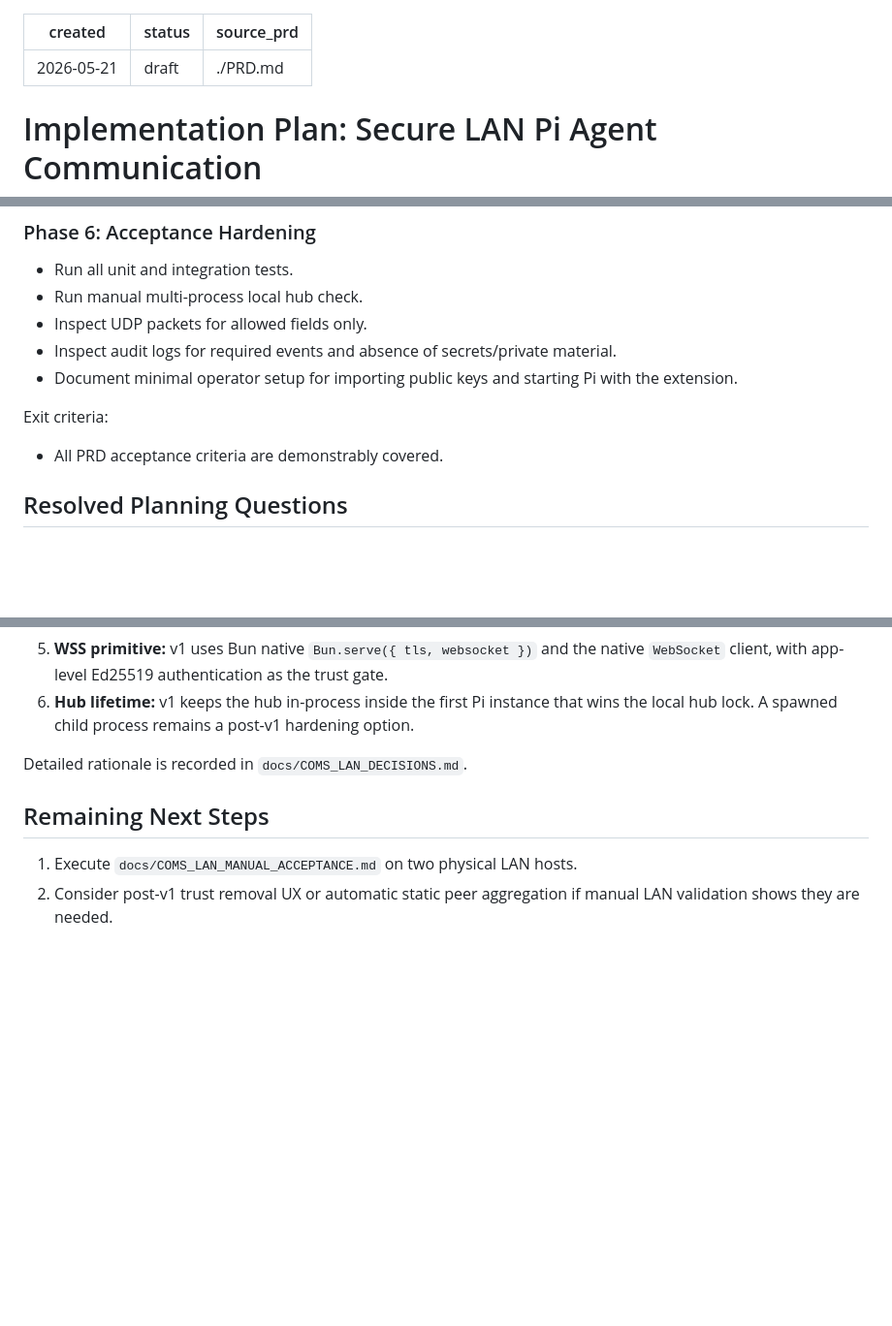
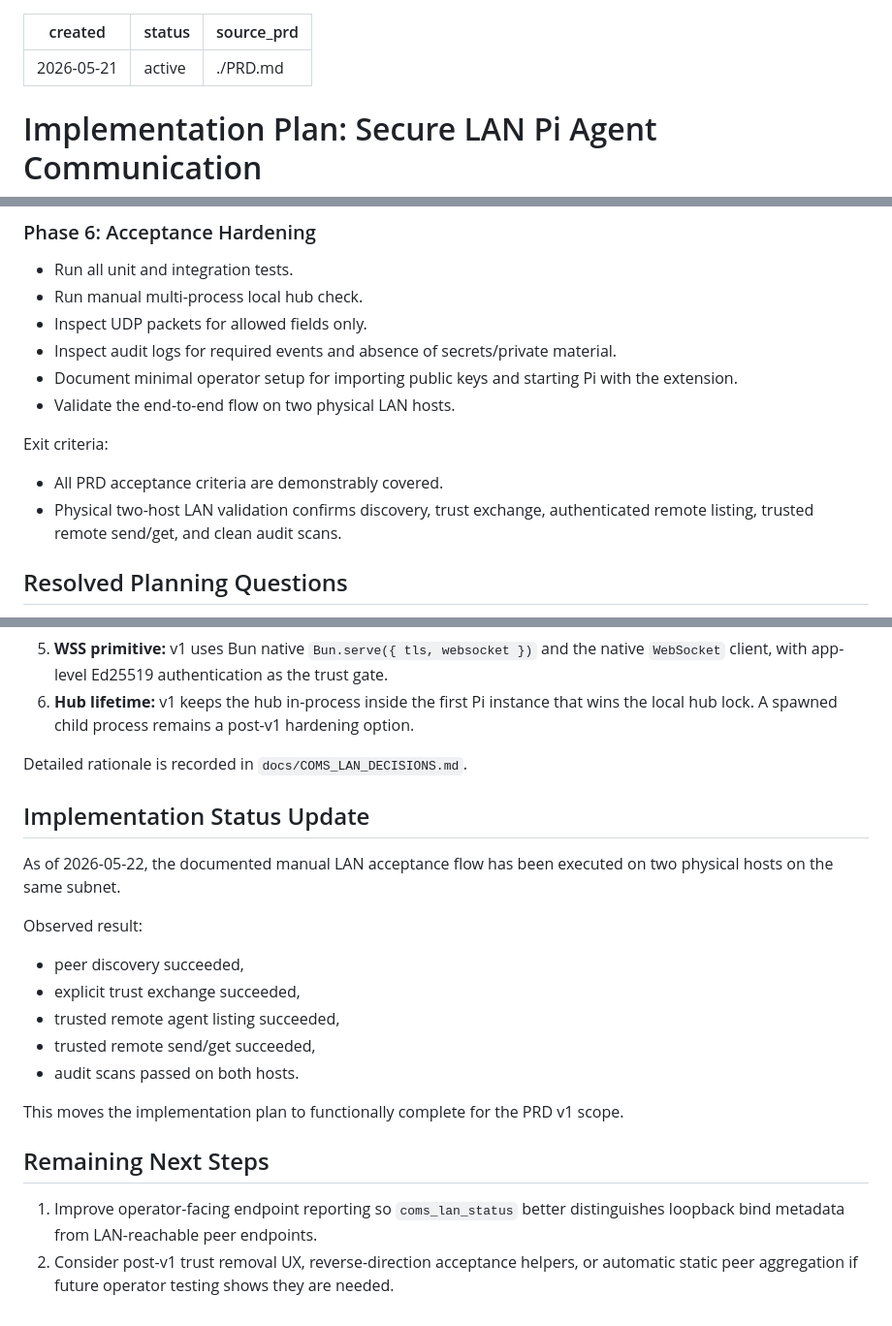
Before and after one commit to traefikturkey/onclave, a Markdown page: docs/IMPLEMENTATION_PLAN.md, 3 parts joined by grey strips. Shown at 97% size. Rendered like a GitHub page; blank space fills up the shorter version.

```diff
--- a/docs/IMPLEMENTATION_PLAN.md
+++ b/docs/IMPLEMENTATION_PLAN.md
@@ -1,6 +1,6 @@
 ---
 created: 2026-05-21
-status: draft
+status: active
 source_prd: ./PRD.md
 ---
 
@@ -483,10 +483,13 @@ Exit criteria:
 - Inspect audit logs for required events and absence of secrets/private material.
 - Document minimal operator setup for importing public keys and starting Pi with
   the extension.
+- Validate the end-to-end flow on two physical LAN hosts.
 
 Exit criteria:
 
 - All PRD acceptance criteria are demonstrably covered.
+- Physical two-host LAN validation confirms discovery, trust exchange,
+  authenticated remote listing, trusted remote send/get, and clean audit scans.
 
 ## Resolved Planning Questions
 
@@ -510,8 +513,25 @@ Exit criteria:
 
 Detailed rationale is recorded in `docs/COMS_LAN_DECISIONS.md`.
 
+## Implementation Status Update
+
+As of 2026-05-22, the documented manual LAN acceptance flow has been executed on two physical hosts on the same subnet.
+
+Observed result:
+
+- peer discovery succeeded,
+- explicit trust exchange succeeded,
+- trusted remote agent listing succeeded,
+- trusted remote send/get succeeded,
+- audit scans passed on both hosts.
+
+This moves the implementation plan to functionally complete for the PRD v1
+scope.
+
 ## Remaining Next Steps
 
-1. Execute `docs/COMS_LAN_MANUAL_ACCEPTANCE.md` on two physical LAN hosts.
-2. Consider post-v1 trust removal UX or automatic static peer aggregation if
-   manual LAN validation shows they are needed.
+1. Improve operator-facing endpoint reporting so `coms_lan_status` better
+   distinguishes loopback bind metadata from LAN-reachable peer endpoints.
+2. Consider post-v1 trust removal UX, reverse-direction acceptance helpers, or
+   automatic static peer aggregation if future operator testing shows they are
+   needed.
```
Also changed, not shown: docs/COMS_LAN_MANUAL_ACCEPTANCE.md (+7 -1 lines), docs/STATUS.md (+23 -6 lines).
